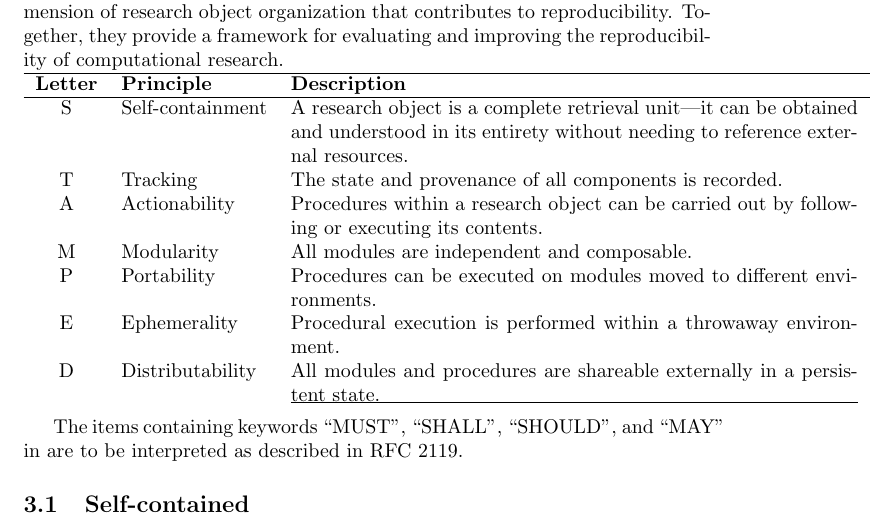
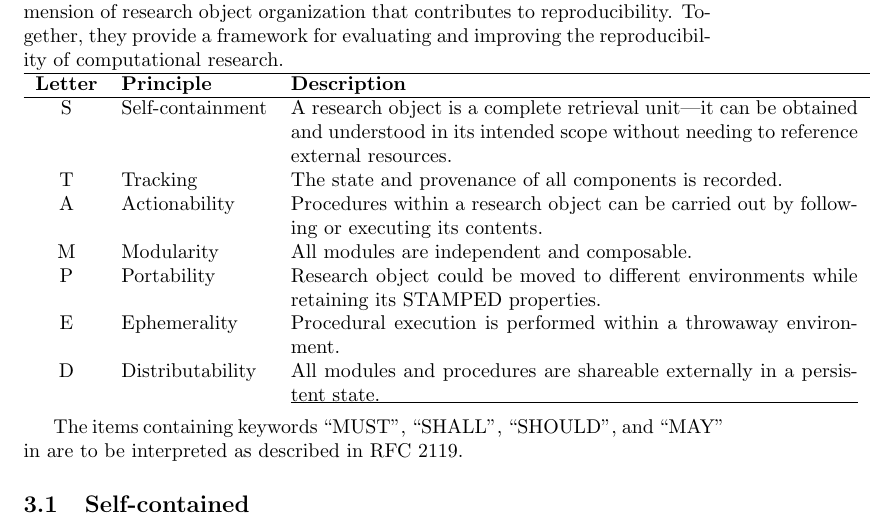
Before and after one commit to asmacdo/yoda, a LaTeX document (main.tex): part of page 2 of 15, cut so that both start at the same text. Compiled offline with pdfLaTeX.

Commit message:
Apply suggestions from code review
Co-authored-by: Yaroslav Halchenko <debian@onerussian.com>

```diff
--- a/main.tex
+++ b/main.tex
@@ -54,11 +54,11 @@ STAMPED complements formal computational workflow guidelines (e.g., FAIR4RS, RO-
 \hline
 \textbf{Letter} & \textbf{Principle} & \textbf{Description} \\
 \hline
-S & Self-containment & A research object is a complete retrieval unit---it can be obtained and understood in its entirety without needing to reference external resources. \\
+S & Self-containment & A research object is a complete retrieval unit---it can be obtained and understood in its intended scope without needing to reference external resources. \\
 T & Tracking & The state and provenance of all components is recorded. \\
 A & Actionability & Procedures within a research object can be carried out by following or executing its contents. \\
 M & Modularity & All modules are independent and composable. \\
-P & Portability & Procedures can be executed on modules moved to different environments. \\
+P & Portability & Research object could be moved to different environments while retaining its STAMPED properties. \\
 E & Ephemerality & Procedural execution is performed within a throwaway environment. \\
 D & Distributability & All modules and procedures are shareable externally in a persistent state.
 \hline
```
